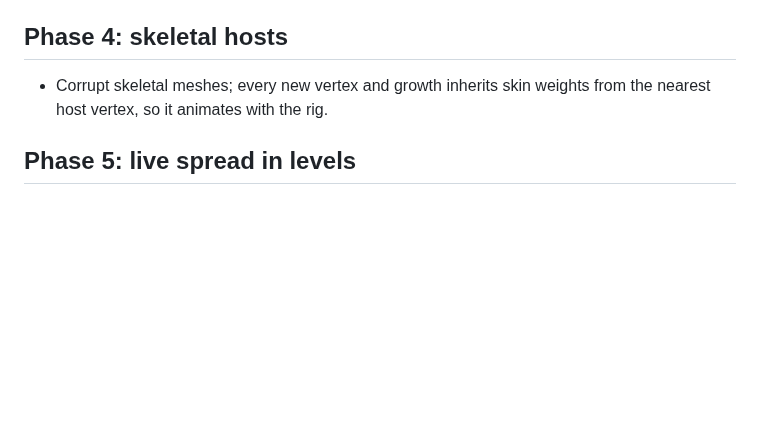
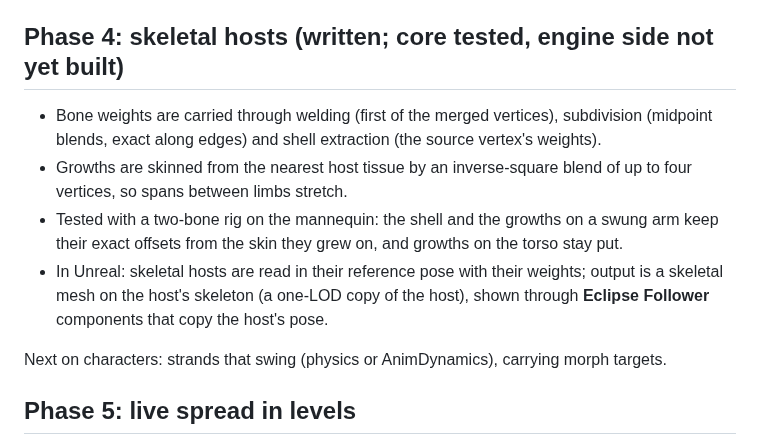
Before and after one commit to fallensignalstudios/InfectionPlugin, a Markdown page: docs/roadmap.md, the part around the change. GitHub-like rendering; blank space fills up the shorter version.

```diff
--- a/docs/roadmap.md
+++ b/docs/roadmap.md
@@ -37,9 +37,14 @@ later step.
 - `M_EclipseBiomass` built in code: clear-coat carapace, inflamed front, pulsing violet glow, and a `Growth` parameter that replays the spread.
 - In the core: vertex welding, crack-free adaptive subdivision and shell extraction, each tested; `--overlay`, `--weld` and `--max-edge` on the CLI.
 
-## Phase 4: skeletal hosts
+## Phase 4: skeletal hosts (written; core tested, engine side not yet built)
 
-- Corrupt skeletal meshes; every new vertex and growth inherits skin weights from the nearest host vertex, so it animates with the rig.
+- Bone weights are carried through welding (first of the merged vertices), subdivision (midpoint blends, exact along edges) and shell extraction (the source vertex's weights).
+- Growths are skinned from the nearest host tissue by an inverse-square blend of up to four vertices, so spans between limbs stretch.
+- Tested with a two-bone rig on the mannequin: the shell and the growths on a swung arm keep their exact offsets from the skin they grew on, and growths on the torso stay put.
+- In Unreal: skeletal hosts are read in their reference pose with their weights; output is a skeletal mesh on the host's skeleton (a one-LOD copy of the host), shown through **Eclipse Follower** components that copy the host's pose.
+
+Next on characters: strands that swing (physics or AnimDynamics), carrying morph targets.
 
 ## Phase 5: live spread in levels
 
```
Also changed, not shown: README.md (+3 -3 lines), docs/unreal.md (+32 -3 lines), docs/previews/skinned_pose.jpg (added), 16 other files.
